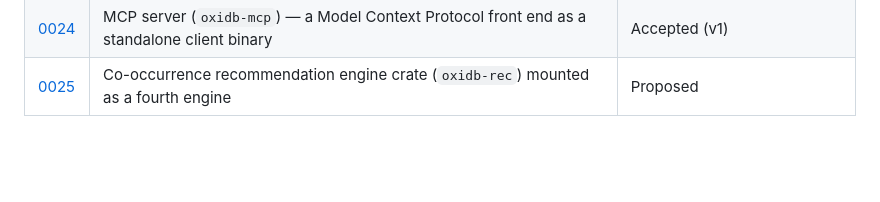
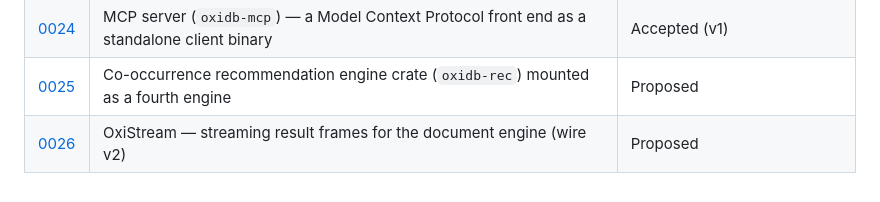
Before and after one commit to parisxmas/OxiDB, a Markdown page: docs/decisions/README.md, the part around the change. Drawn GitHub-style; blank space fills up the shorter version.

Commit message:
docs(adr): ADR-0026 — OxiStream, streaming result frames for the document engine

```diff
--- a/docs/decisions/README.md
+++ b/docs/decisions/README.md
@@ -55,3 +55,4 @@ Don't rewrite an old ADR — write a new one that references it
 | [0023](0023-postgres-wire-protocol.md) | PostgreSQL wire protocol as a separate listener (psql, psycopg) | Accepted (v1) |
 | [0024](0024-mcp-server.md) | MCP server (`oxidb-mcp`) — a Model Context Protocol front end as a standalone client binary | Accepted (v1) |
 | [0025](0025-recommendation-engine-crate.md) | Co-occurrence recommendation engine crate (`oxidb-rec`) mounted as a fourth engine | Proposed |
+| [0026](0026-document-stream-protocol.md) | OxiStream — streaming result frames for the document engine (wire v2) | Proposed |
```
Also changed, not shown: docs/decisions/0026-document-stream-protocol.md (added, +236 -0 lines).
